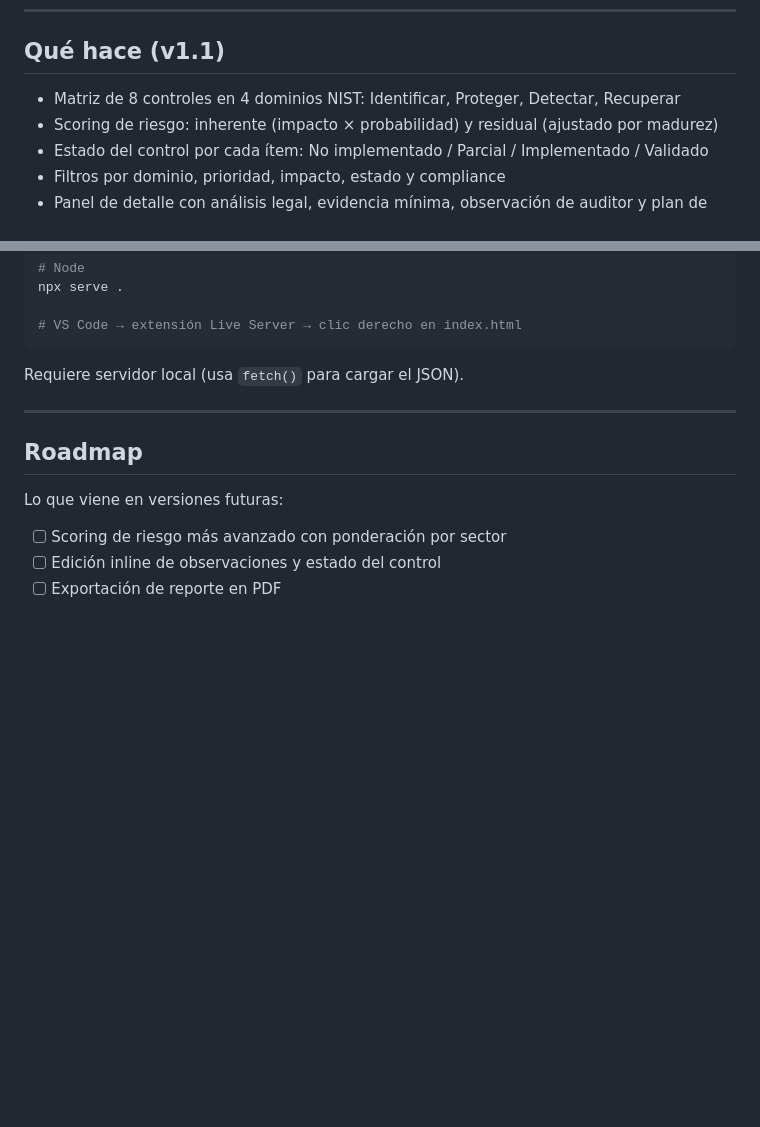
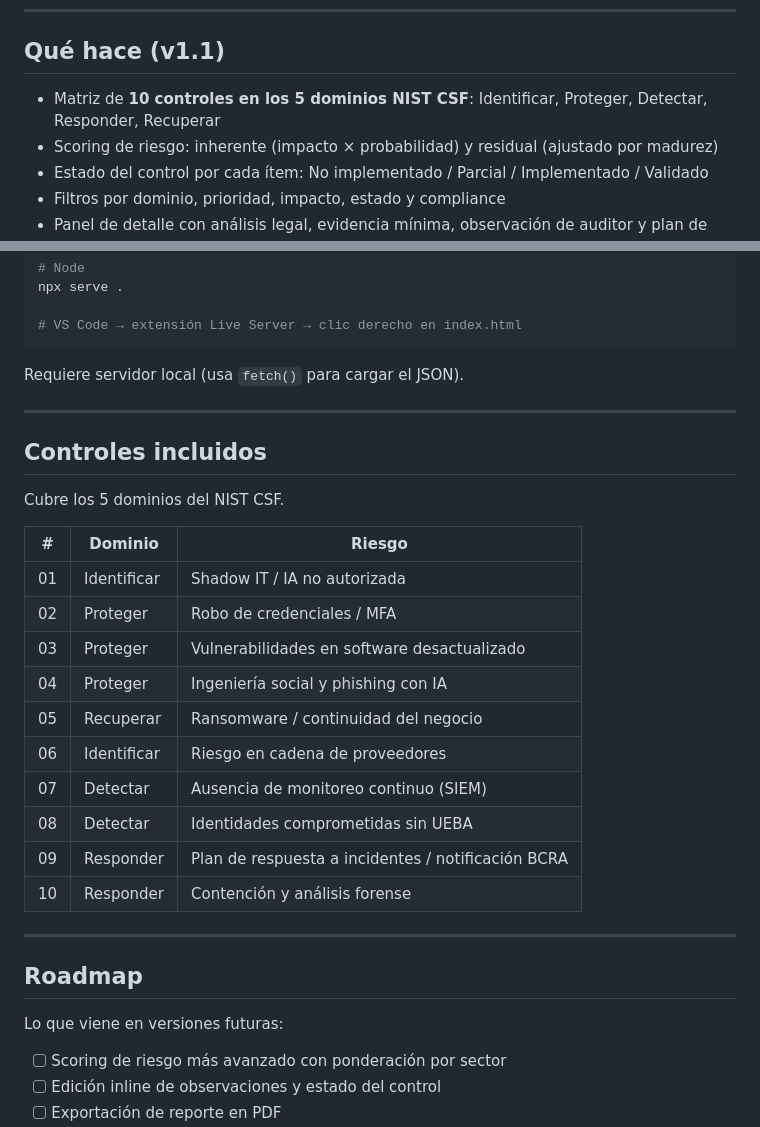
Before and after one commit to mgodoylegal-tech/cyber-audit-mini-lab, a Markdown page: README.md, 2 parts joined by grey strips. Drawn GitHub-style; blank space fills up the shorter version.

Commit message:
docs: update README - 10 controls, 5 NIST domains, controls table

```diff
--- a/README.md
+++ b/README.md
@@ -16,7 +16,7 @@ Está alineado al **NIST Cybersecurity Framework (CSF)** y pensado desde la mira
 
 ## Qué hace (v1.1)
 
-- Matriz de 8 controles en 4 dominios NIST: Identificar, Proteger, Detectar, Recuperar
+- Matriz de **10 controles en los 5 dominios NIST CSF**: Identificar, Proteger, Detectar, Responder, Recuperar
 - Scoring de riesgo: inherente (impacto × probabilidad) y residual (ajustado por madurez)
 - Estado del control por cada ítem: No implementado / Parcial / Implementado / Validado
 - Filtros por dominio, prioridad, impacto, estado y compliance
@@ -75,6 +75,25 @@ Requiere servidor local (usa `fetch()` para cargar el JSON).
 
 ---
 
+## Controles incluidos
+
+Cubre los 5 dominios del NIST CSF.
+
+| # | Dominio | Riesgo |
+|---|---------|--------|
+| 01 | Identificar | Shadow IT / IA no autorizada |
+| 02 | Proteger | Robo de credenciales / MFA |
+| 03 | Proteger | Vulnerabilidades en software desactualizado |
+| 04 | Proteger | Ingeniería social y phishing con IA |
+| 05 | Recuperar | Ransomware / continuidad del negocio |
+| 06 | Identificar | Riesgo en cadena de proveedores |
+| 07 | Detectar | Ausencia de monitoreo continuo (SIEM) |
+| 08 | Detectar | Identidades comprometidas sin UEBA |
+| 09 | Responder | Plan de respuesta a incidentes / notificación BCRA |
+| 10 | Responder | Contención y análisis forense |
+
+---
+
 ## Roadmap
 
 Lo que viene en versiones futuras:
```
